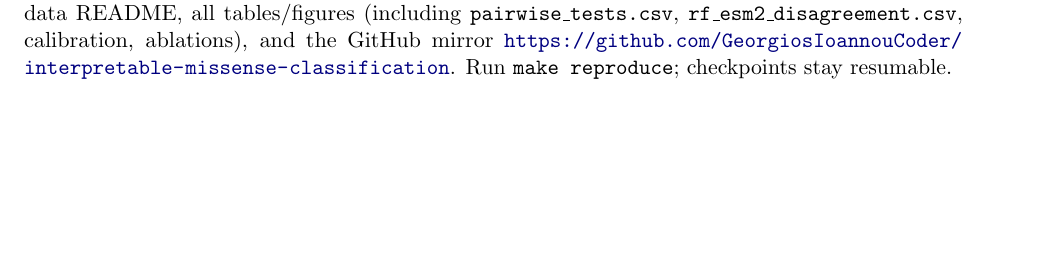
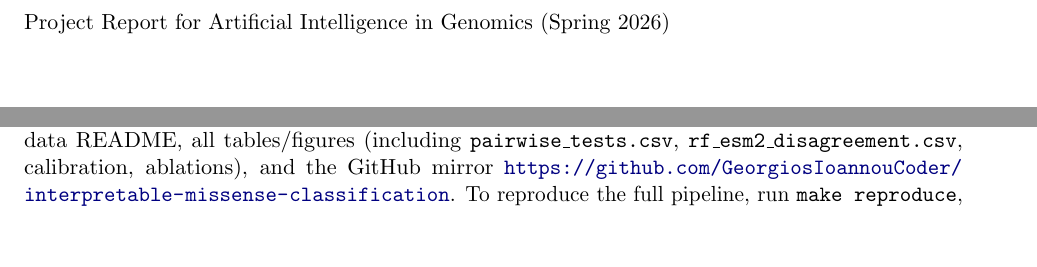
Before and after one commit to GeorgiosIoannouCoder/interpretable-missense-classification, a LaTeX document (reports/paper/main.tex): part of page 4 of 11 before the commit and two parts of pages 1 and 5 of 12 after it, the two joined at a grey line, cut at the place of the change, the shorter picture padded with empty space. Compiled offline with pdfLaTeX.

Commit message:
Update final report and supplementary materials for clarity and completeness

```diff
--- a/reports/paper/main.tex
+++ b/reports/paper/main.tex
@@ -19,10 +19,12 @@
 \setlength{\parindent}{0pt}
 
 \title{\textbf{Comparing Interpretable Sequence Features and Protein Language Models for Missense Variant Classification}}
-\author{Georgios Ioannou (gi2100) \and Vedant Jagtap (vsj7589)\\\small \texttt{AI in Genomics, Spring 2026}}
+\author{Georgios Ioannou (gi2100) \and Vedant Jagtap (vsj7589)}
 \date{}
 
 \begin{document}
+\noindent Project Report for Artificial Intelligence in Genomics (Spring 2026)
+
 \maketitle
 \vspace{-2.2em}
 
@@ -117,7 +119,7 @@ Interpretability and disk footprint favor logistic regression; the forest remain
 
 \textbf{Future work.} End-to-end ESM-2 fine-tuning on ClinVar labels or structured clinical loss functions could probe how much of the current gap to AlphaMissense is fixable with data rather than architecture.
 
-\section*{Supplementary materials} \texttt{supplementary\_team19\_gi2100\_vsj7589.zip} bundles code, configs, pinned dependencies, \texttt{REPRODUCE.md}, data README, all tables/figures (including \texttt{pairwise\_tests.csv}, \texttt{rf\_esm2\_disagreement.csv}, calibration, ablations), and the GitHub mirror \url{https://github.com/GeorgiosIoannouCoder/interpretable-missense-classification}. Run \texttt{make reproduce}; checkpoints stay resumable.
+\section*{Supplementary materials} \texttt{supplementary\_team19\_gi2100\_vsj7589.zip} bundles code, configs, pinned dependencies, \texttt{REPRODUCE.md}, data README, all tables/figures (including \texttt{pairwise\_tests.csv}, \texttt{rf\_esm2\_disagreement.csv}, calibration, ablations), and the GitHub mirror \url{https://github.com/GeorgiosIoannouCoder/interpretable-missense-classification}. To reproduce the full pipeline, run \texttt{make reproduce}, checkpoints are resumable.
 
 \bibliographystyle{plainnat}
 \bibliography{references}
```
Also changed, not shown: reports/paper/final_report_team19_gi2100_vsj7589.pdf, 1 other file.
